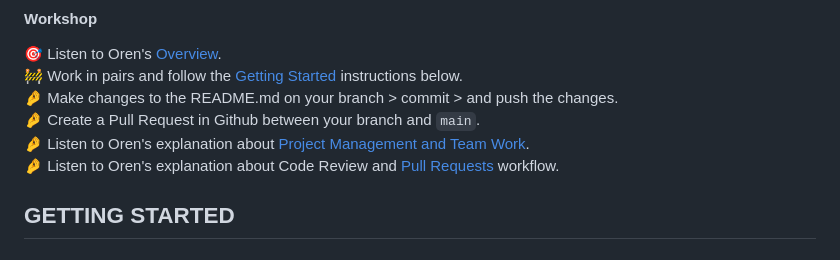
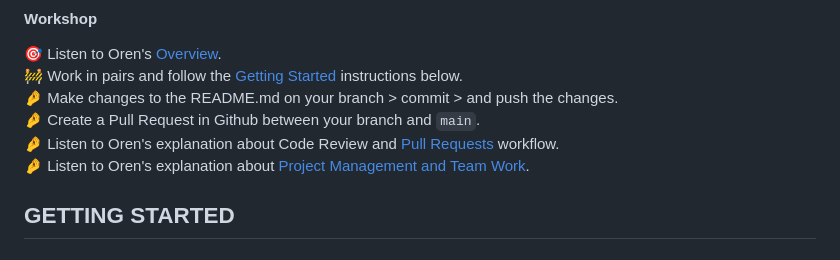
Before and after one commit to orenagiv/first_robotics_falcon_halloween, a Markdown page: README.md, the part around the change. GitHub-like rendering.

```diff
--- a/README.md
+++ b/README.md
@@ -24,8 +24,8 @@ The project has two versions: a prototype using an Arduino and a more advanced v
 🚧 Work in pairs and follow the [Getting Started](#getting-started) instructions below.
 🤌 Make changes to the README.md on your branch > commit > and push the changes.
 🤌 Create a Pull Request in Github between your branch and `main`.
+🤌 Listen to Oren's explanation about Code Review and [Pull Requests](https://github.com/orenagiv/first_robotics_falcon_halloween/pulls) workflow.
 🤌 Listen to Oren's explanation about [Project Management and Team Work](https://github.com/users/orenagiv/projects/1/views/1).
-🤌 Listen to Oren's explanation about Code Review and [Pull Requests](https://github.com/orenagiv/first_robotics_falcon_halloween/pulls) workflow.
 
 ## GETTING STARTED
 ### Step by Step Instructions
```
